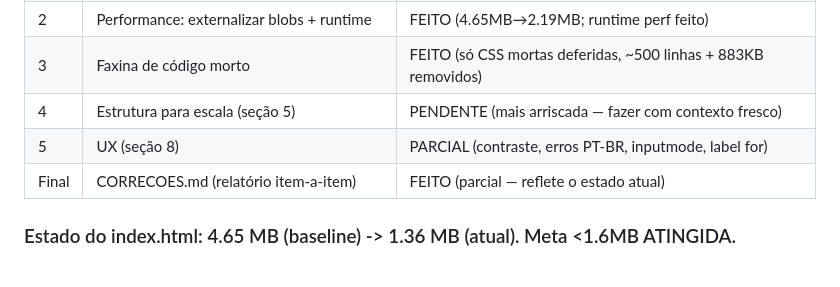
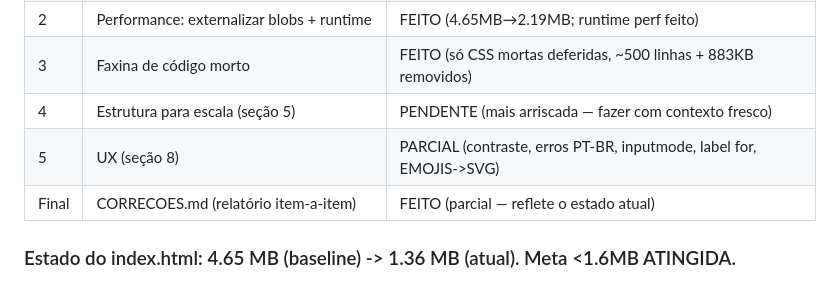
Before and after one commit to inpressrodrigues-byte/Esf2, a Markdown page: PROGRESSO.md, the part around the change. Drawn GitHub-style.

```diff
--- a/PROGRESSO.md
+++ b/PROGRESSO.md
@@ -26,7 +26,7 @@ Documento vivo. Atualizado a cada grupo de correção. Serve de ponto de retomad
 | 2 | Performance: externalizar blobs + runtime | FEITO (4.65MB→2.19MB; runtime perf feito) |
 | 3 | Faxina de código morto | FEITO (só CSS mortas deferidas, ~500 linhas + 883KB removidos) |
 | 4 | Estrutura para escala (seção 5) | PENDENTE (mais arriscada — fazer com contexto fresco) |
-| 5 | UX (seção 8) | PARCIAL (contraste, erros PT-BR, inputmode, label for) |
+| 5 | UX (seção 8) | PARCIAL (contraste, erros PT-BR, inputmode, label for, EMOJIS->SVG) |
 | Final | CORRECOES.md (relatório item-a-item) | FEITO (parcial — reflete o estado atual) |
 
 ### Estado do index.html: 4.65 MB (baseline) -> 1.36 MB (atual). Meta <1.6MB ATINGIDA.
```
Also changed, not shown: CORRECOES.md (+1 -1 lines).
